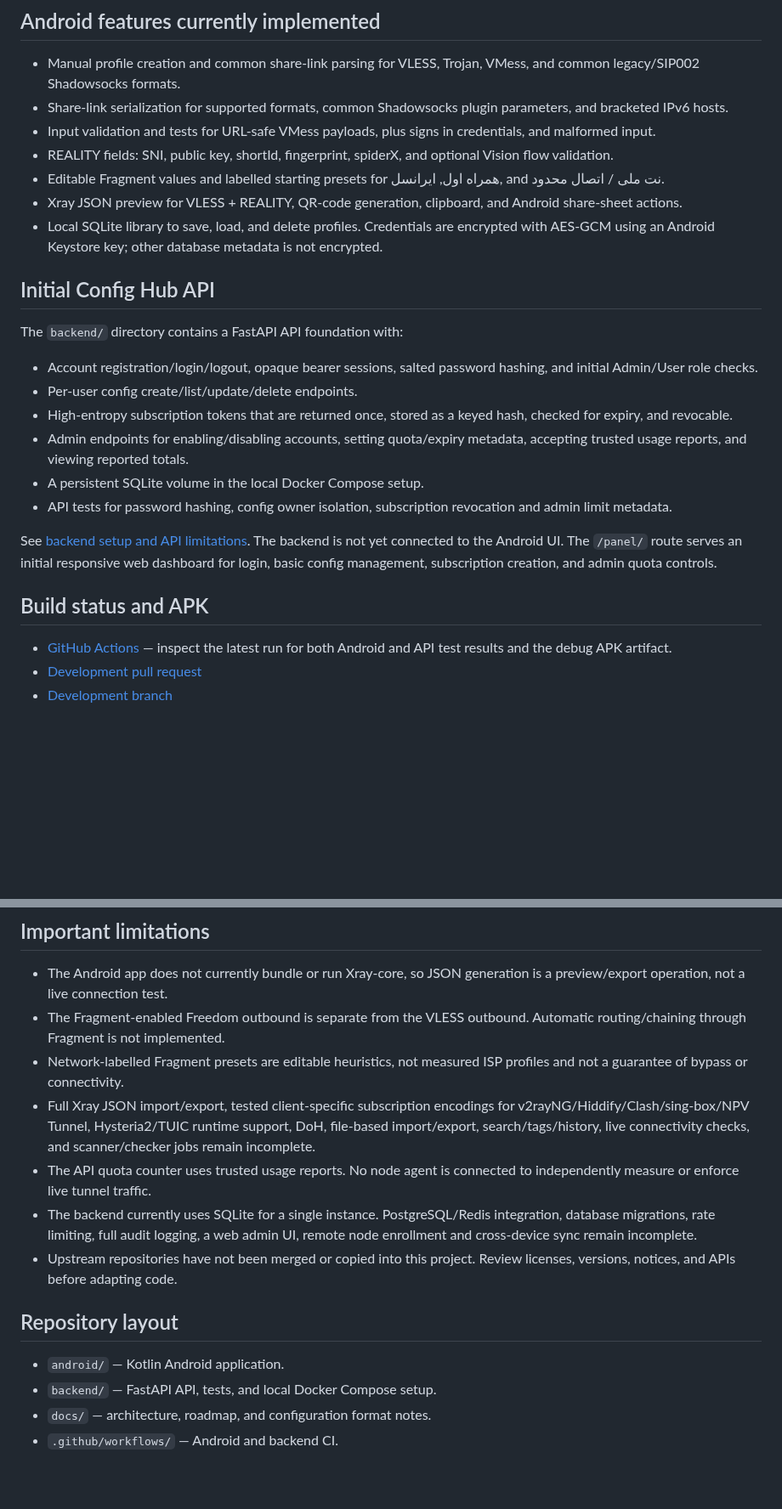
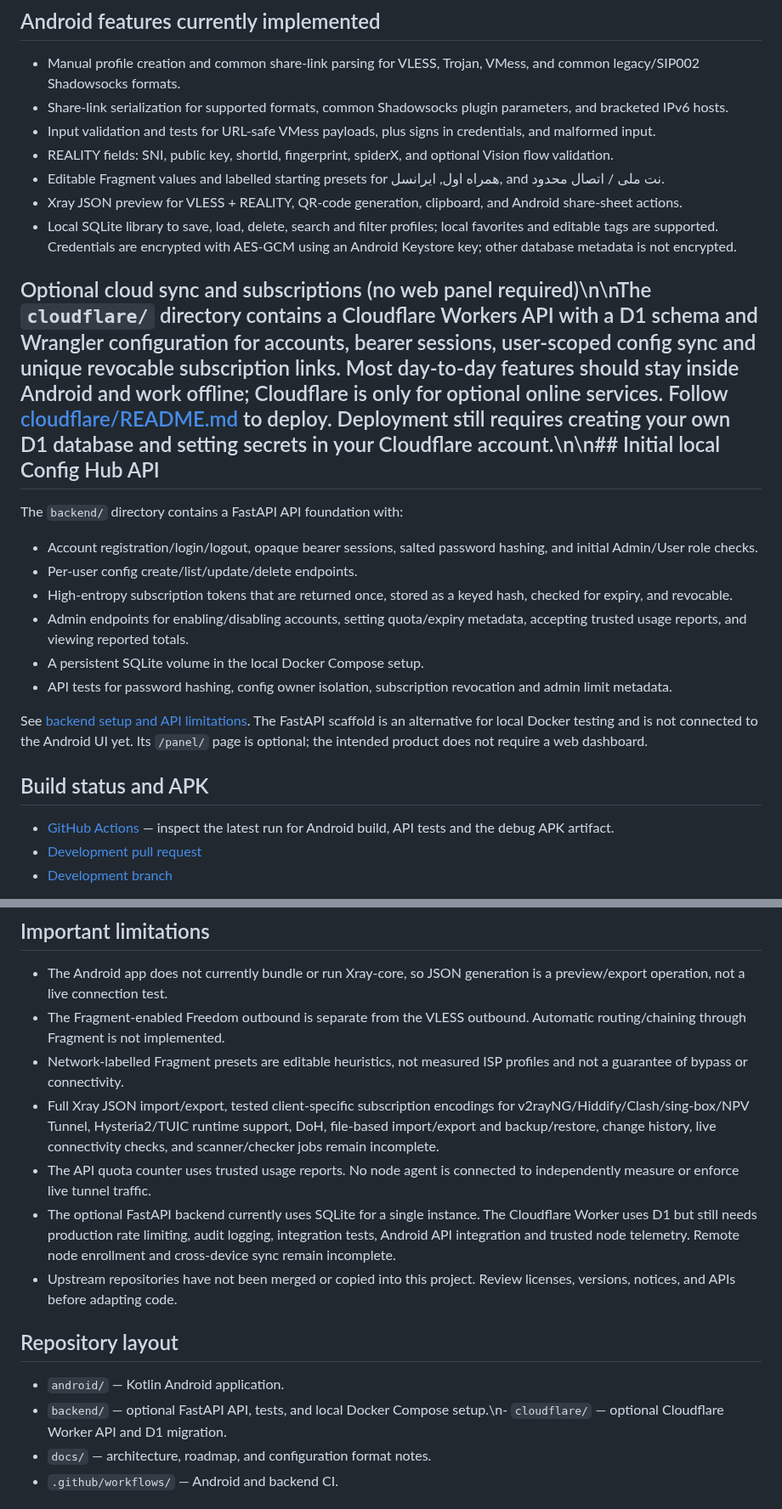
Before and after one commit to AMINOPY/SPD-C, a Markdown page: README.md, 2 parts joined by grey strips. Shown at 85% size. Drawn GitHub-style; blank space fills up the shorter version.

Commit message:
Document Android-first design and optional Cloudflare backend

```diff
--- a/README.md
+++ b/README.md
@@ -12,9 +12,9 @@
 - REALITY fields: SNI, public key, shortId, fingerprint, spiderX, and optional Vision flow validation.
 - Editable Fragment values and labelled starting presets for همراه اول, ایرانسل, and نت ملی / اتصال محدود.
 - Xray JSON preview for VLESS + REALITY, QR-code generation, clipboard, and Android share-sheet actions.
-- Local SQLite library to save, load, and delete profiles. Credentials are encrypted with AES-GCM using an Android Keystore key; other database metadata is not encrypted.
+- Local SQLite library to save, load, delete, search and filter profiles; local favorites and editable tags are supported. Credentials are encrypted with AES-GCM using an Android Keystore key; other database metadata is not encrypted.
 
-## Initial Config Hub API
+## Optional cloud sync and subscriptions (no web panel required)\n\nThe `cloudflare/` directory contains a Cloudflare Workers API with a D1 schema and Wrangler configuration for accounts, bearer sessions, user-scoped config sync and unique revocable subscription links. Most day-to-day features should stay inside Android and work offline; Cloudflare is only for optional online services. Follow [cloudflare/README.md](cloudflare/README.md) to deploy. Deployment still requires creating your own D1 database and setting secrets in your Cloudflare account.\n\n## Initial local Config Hub API
 
 The `backend/` directory contains a FastAPI API foundation with:
 
@@ -25,11 +25,11 @@ The `backend/` directory contains a FastAPI API foundation with:
 - A persistent SQLite volume in the local Docker Compose setup.
 - API tests for password hashing, config owner isolation, subscription revocation and admin limit metadata.
 
-See [backend setup and API limitations](backend/README.md). The backend is not yet connected to the Android UI. The `/panel/` route serves an initial responsive web dashboard for login, basic config management, subscription creation, and admin quota controls.
+See [backend setup and API limitations](backend/README.md). The FastAPI scaffold is an alternative for local Docker testing and is not connected to the Android UI yet. Its `/panel/` page is optional; the intended product does not require a web dashboard.
 
 ## Build status and APK
 
-- [GitHub Actions](https://github.com/AMINOPY/SPD-C/actions) — inspect the latest run for both Android and API test results and the debug APK artifact.
+- [GitHub Actions](https://github.com/AMINOPY/SPD-C/actions) — inspect the latest run for Android build, API tests and the debug APK artifact.
 - [Development pull request](https://github.com/AMINOPY/SPD-C/pull/1)
 - [Development branch](https://github.com/AMINOPY/SPD-C/tree/feat/spd-con-foundation)
 
@@ -40,15 +40,15 @@ After a successful workflow, download **spd-con-debug-apk** under **Artifacts**.
 - The Android app does not currently bundle or run Xray-core, so JSON generation is a preview/export operation, not a live connection test.
 - The Fragment-enabled Freedom outbound is separate from the VLESS outbound. Automatic routing/chaining through Fragment is not implemented.
 - Network-labelled Fragment presets are editable heuristics, not measured ISP profiles and not a guarantee of bypass or connectivity.
-- Full Xray JSON import/export, tested client-specific subscription encodings for v2rayNG/Hiddify/Clash/sing-box/NPV Tunnel, Hysteria2/TUIC runtime support, DoH, file-based import/export, search/tags/history, live connectivity checks, and scanner/checker jobs remain incomplete.
+- Full Xray JSON import/export, tested client-specific subscription encodings for v2rayNG/Hiddify/Clash/sing-box/NPV Tunnel, Hysteria2/TUIC runtime support, DoH, file-based import/export and backup/restore, change history, live connectivity checks, and scanner/checker jobs remain incomplete.
 - The API quota counter uses trusted usage reports. No node agent is connected to independently measure or enforce live tunnel traffic.
-- The backend currently uses SQLite for a single instance. PostgreSQL/Redis integration, database migrations, rate limiting, full audit logging, a web admin UI, remote node enrollment and cross-device sync remain incomplete.
+- The optional FastAPI backend currently uses SQLite for a single instance. The Cloudflare Worker uses D1 but still needs production rate limiting, audit logging, integration tests, Android API integration and trusted node telemetry. Remote node enrollment and cross-device sync remain incomplete.
 - Upstream repositories have not been merged or copied into this project. Review licenses, versions, notices, and APIs before adapting code.
 
 ## Repository layout
 
 - `android/` — Kotlin Android application.
-- `backend/` — FastAPI API, tests, and local Docker Compose setup.
+- `backend/` — optional FastAPI API, tests, and local Docker Compose setup.\n- `cloudflare/` — optional Cloudflare Worker API and D1 migration.
 - `docs/` — architecture, roadmap, and configuration format notes.
 - `.github/workflows/` — Android and backend CI.
 
```
Also changed, not shown: other parts of README.md (+1 -1 lines).
